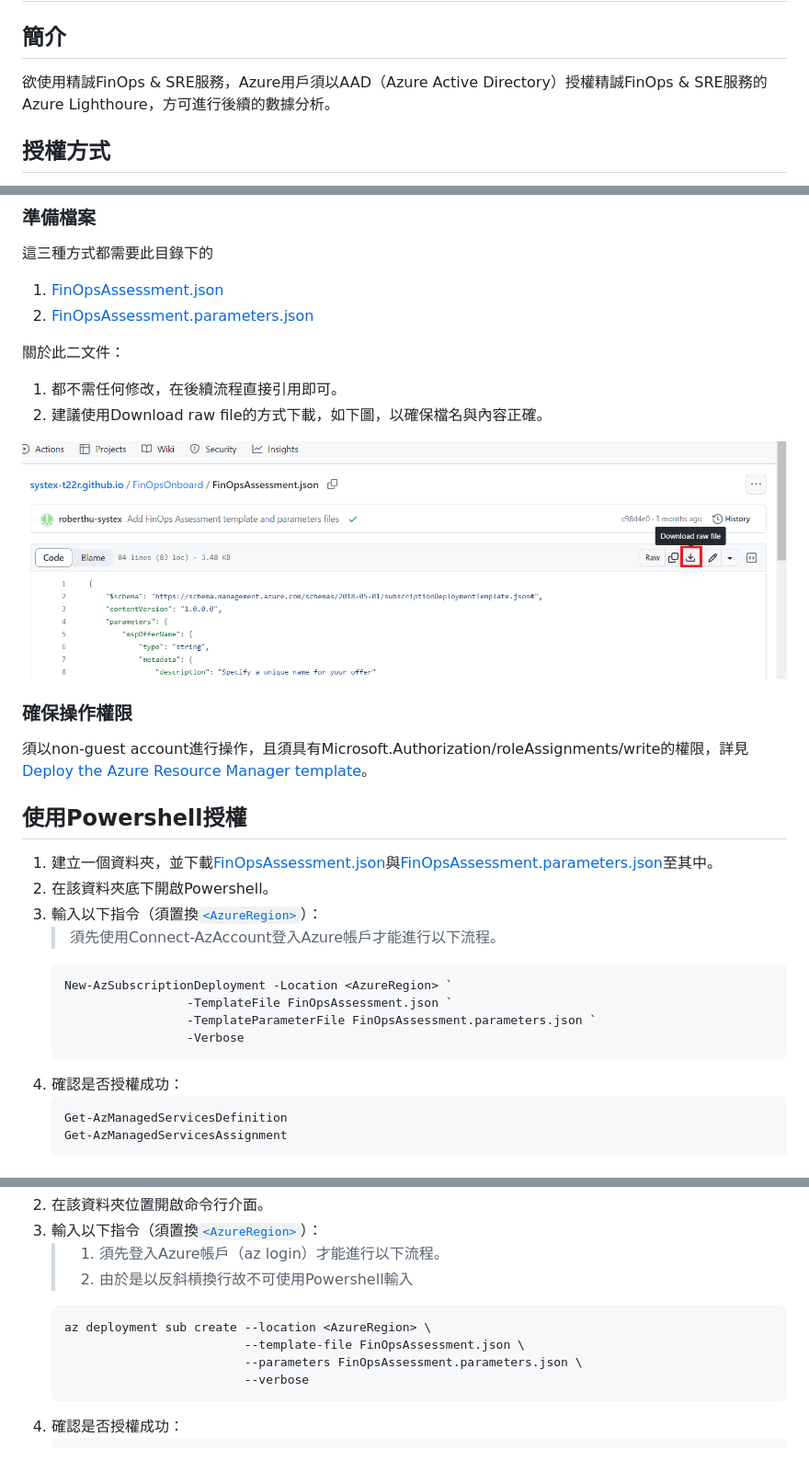
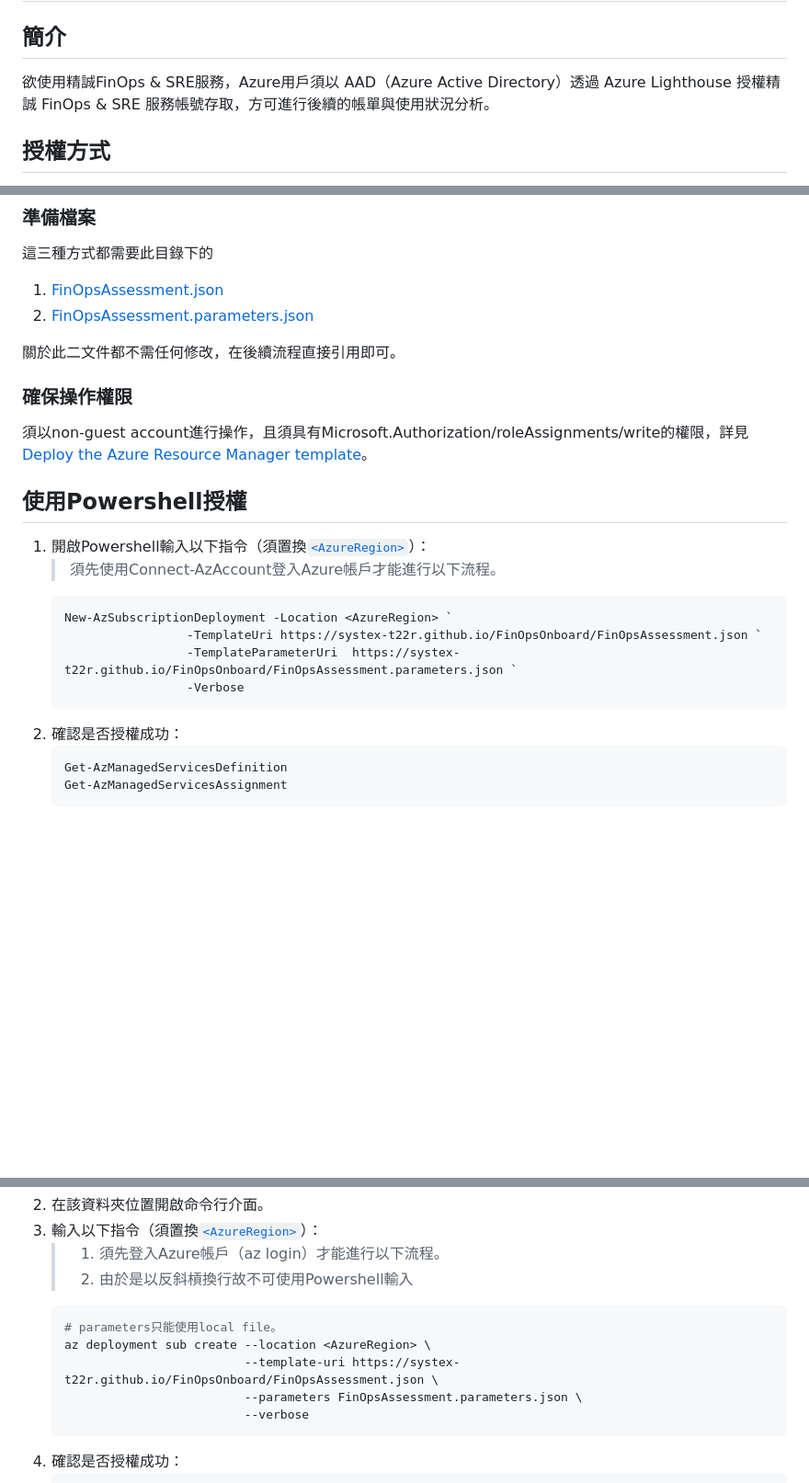
Before and after one commit to systex-t22r/systex-t22r.github.io, a Markdown page: FinOpsOnboard/README.md, 3 parts joined by grey strips. Shown: that part at 92% size. Drawn GitHub-style; blank space fills up the shorter version.

Commit message:
1. 謄上新版簡介文字 2. 檔案連結都改systex-t22r.github.io抓取 3. 移除raw file下載說明 4. 盡量使用url的方式代入參數（Azure CLI parameters只能用local file）

````diff
--- a/FinOpsOnboard/README.md
+++ b/FinOpsOnboard/README.md
@@ -1,7 +1,7 @@
 # 精誠FinOps & SRE服務
 ## 簡介
 
-欲使用精誠FinOps & SRE服務，Azure用戶須以AAD（Azure Active Directory）授權精誠FinOps & SRE服務的Azure Lighthoure，方可進行後續的數據分析。
+欲使用精誠FinOps & SRE服務，Azure用戶須以 AAD（Azure Active Directory）透過 Azure Lighthouse 授權精誠 FinOps & SRE 服務帳號存取，方可進行後續的帳單與使用狀況分析。
 
 ## 授權方式
 
@@ -22,27 +22,20 @@
 
-關於此二文件：
-
-1. 都不需任何修改，在後續流程直接引用即可。
-2. 建議使用Download raw file的方式下載，如下圖，以確保檔名與內容正確。
-
-![](https://github.com/systex-t22r/systex-t22r.github.io/blob/main/FinOpsOnboard/img/dl-with-raw-file.png?raw=true)
+關於此二文件都不需任何修改，在後續流程直接引用即可。
 
 ### 確保操作權限
 
 須以non-guest account進行操作，且須具有Microsoft.Authorization/roleAssignments/write的權限，詳見[Deploy the Azure Resource Manager template](https://learn.microsoft.com/en-us/azure/lighthouse/how-to/onboard-customer#deploy-the-azure-resource-manager-template)。
 
 ## 使用Powershell授權
-1. 建立一個資料夾，並下載[FinOpsAssessment.json](https://github.com/systex-t22r/systex-t22r.github.io/blob/main/FinOpsOnboard/FinOpsAssessment.json)與[FinOpsAssessment.parameters.json](https://github.com/systex-t22r/systex-t22r.github.io/blob/main/FinOpsOnboard/FinOpsAssessment.parameters.json)至其中。
-2. 在該資料夾底下開啟Powershell。
-3. 輸入以下指令（須置換[`<AzureRegion>`](https://learn.microsoft.com/zh-tw/gaming/playfab/api-references/events/data-types/azureregion)）：
+1. 開啟Powershell輸入以下指令（須置換[`<AzureRegion>`](https://learn.microsoft.com/zh-tw/gaming/playfab/api-references/events/data-types/azureregion)）：
    > 須先使用Connect-AzAccount登入Azure帳戶才能進行以下流程。
    ```powershell
    New-AzSubscriptionDeployment -Location <AzureRegion> `
-                    -TemplateFile FinOpsAssessment.json `
-                    -TemplateParameterFile FinOpsAssessment.parameters.json `
+                    -TemplateUri https://systex-t22r.github.io/FinOpsOnboard/FinOpsAssessment.json `
+                    -TemplateParameterUri  https://systex-t22r.github.io/FinOpsOnboard/FinOpsAssessment.parameters.json `
                     -Verbose
    ```
-4. 確認是否授權成功：
+2. 確認是否授權成功：
    ```powershell
    Get-AzManagedServicesDefinition
    Get-AzManagedServicesAssignment
@@ -55,8 +48,9 @@
    > 1. 須先登入Azure帳戶（az login）才能進行以下流程。
    > 2. 由於是以反斜槓換行故不可使用Powershell輸入
    ```bash
+   # parameters只能使用local file。
    az deployment sub create --location <AzureRegion> \
-                            --template-file FinOpsAssessment.json \
+                            --template-uri https://systex-t22r.github.io/FinOpsOnboard/FinOpsAssessment.json \
                             --parameters FinOpsAssessment.parameters.json \
                             --verbose
    ```
````
Also changed, not shown: other parts of FinOpsOnboard/README.md (+4 -4 lines).
